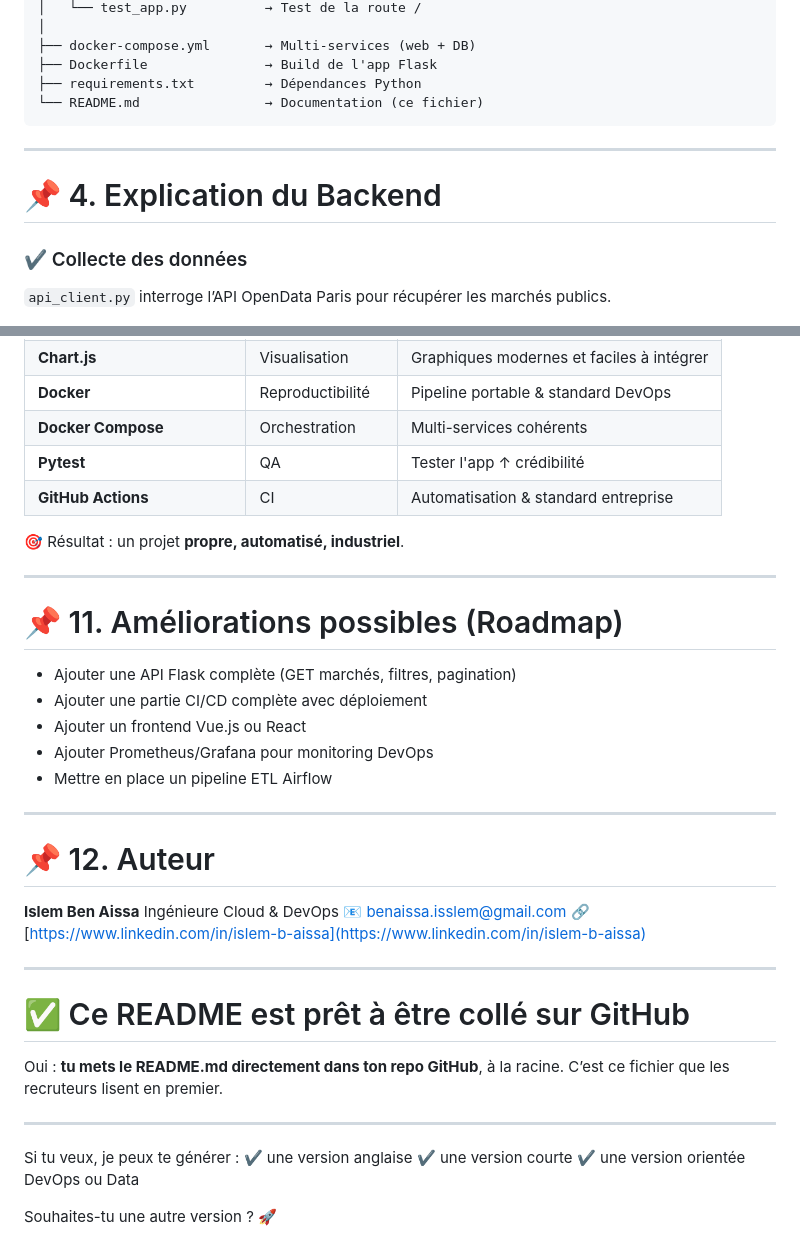
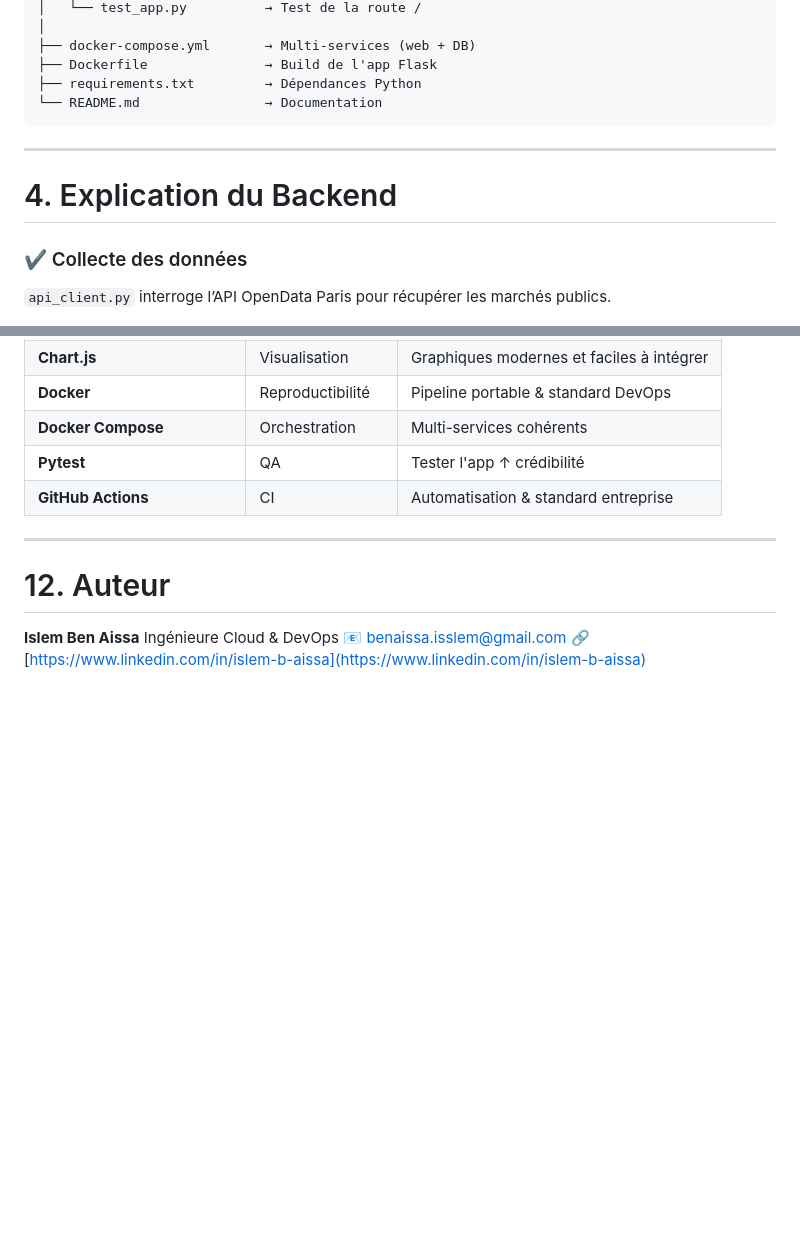
Before and after one commit to benaissaislem/Devops-DataOps, a Markdown page: README.md, 2 parts joined by grey strips. Drawn GitHub-style; blank space fills up the shorter version.

````diff
--- a/README.md
+++ b/README.md
@@ -86,12 +86,12 @@ air-quality-project/
 ├── docker-compose.yml       → Multi-services (web + DB)
 ├── Dockerfile               → Build de l'app Flask
 ├── requirements.txt         → Dépendances Python
-└── README.md                → Documentation (ce fichier)
+└── README.md                → Documentation
 ```
 
 ---
 
-# 📌 4. Explication du Backend
+# 4. Explication du Backend
 
 ### ✔ Collecte des données
 
@@ -244,39 +245,13 @@ docker compose down
 | **Pytest**                    | QA               | Tester l'app ↑ crédibilité                |
 | **GitHub Actions**            | CI               | Automatisation & standard entreprise      |
 
-🎯 Résultat : un projet **propre, automatisé, industriel**.
+
 
 ---
 
-# 📌 11. Améliorations possibles (Roadmap)
-
-* Ajouter une API Flask complète (GET marchés, filtres, pagination)
-* Ajouter une partie CI/CD complète avec déploiement
-* Ajouter un frontend Vue.js ou React
-* Ajouter Prometheus/Grafana pour monitoring DevOps
-* Mettre en place un pipeline ETL Airflow
-
----
-
-# 📌 12. Auteur
+# 12. Auteur
 
 **Islem Ben Aissa**
 Ingénieure Cloud & DevOps
 📧 [benaissa.isslem@gmail.com](mailto:benaissa.isslem@gmail.com)
 🔗 [https://www.linkedin.com/in/islem-b-aissa](https://www.linkedin.com/in/islem-b-aissa)
-
----
-
-# ✅ Ce README est prêt à être collé sur GitHub
-
-Oui : **tu mets le README.md directement dans ton repo GitHub**, à la racine.
-C’est ce fichier que les recruteurs lisent en premier.
-
----
-
-Si tu veux, je peux te générer :
-✔ une version anglaise
-✔ une version courte
-✔ une version orientée DevOps ou Data
-
-Souhaites-tu une autre version ? 🚀
````
Also changed, not shown: other parts of README.md (+15 -14 lines).
